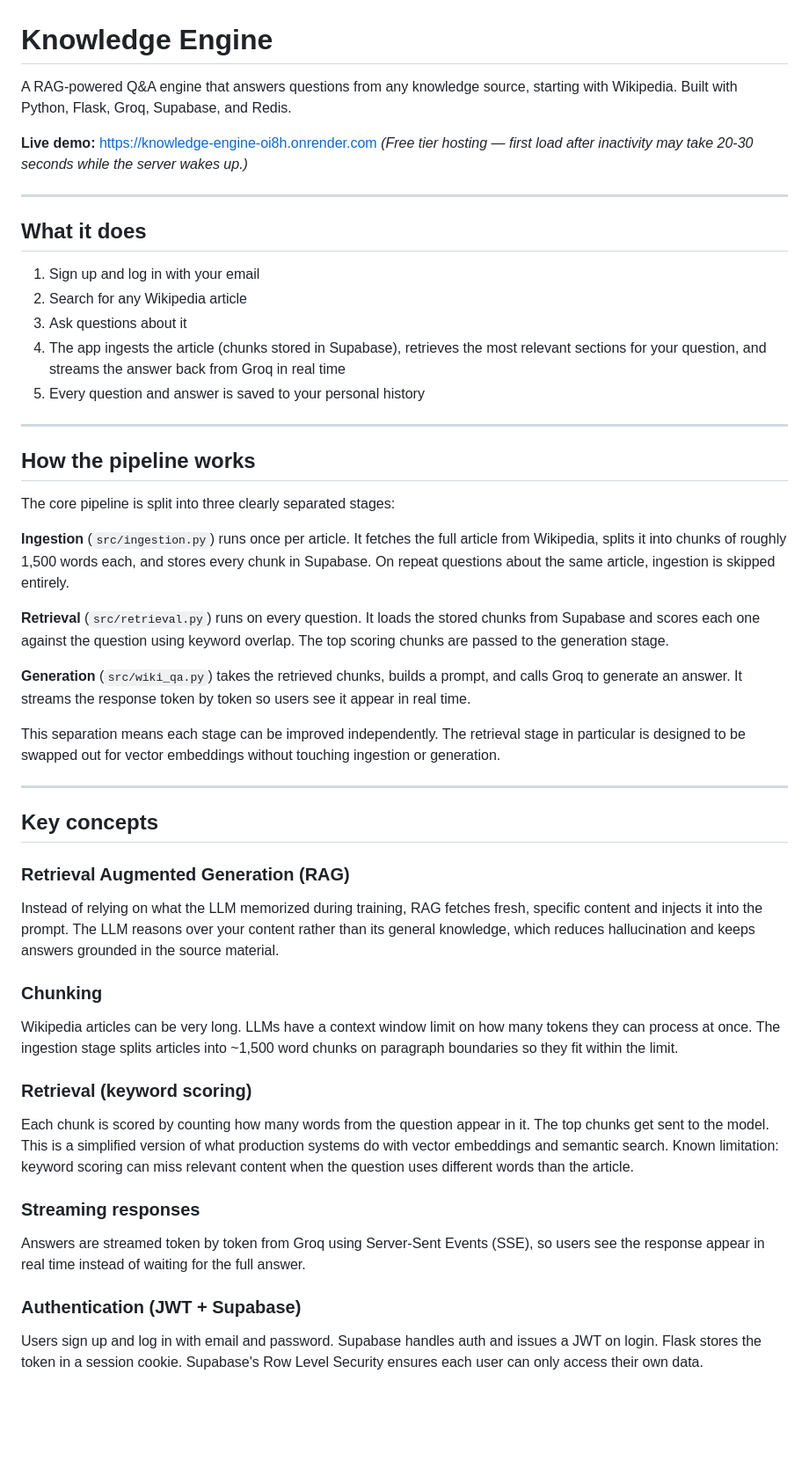
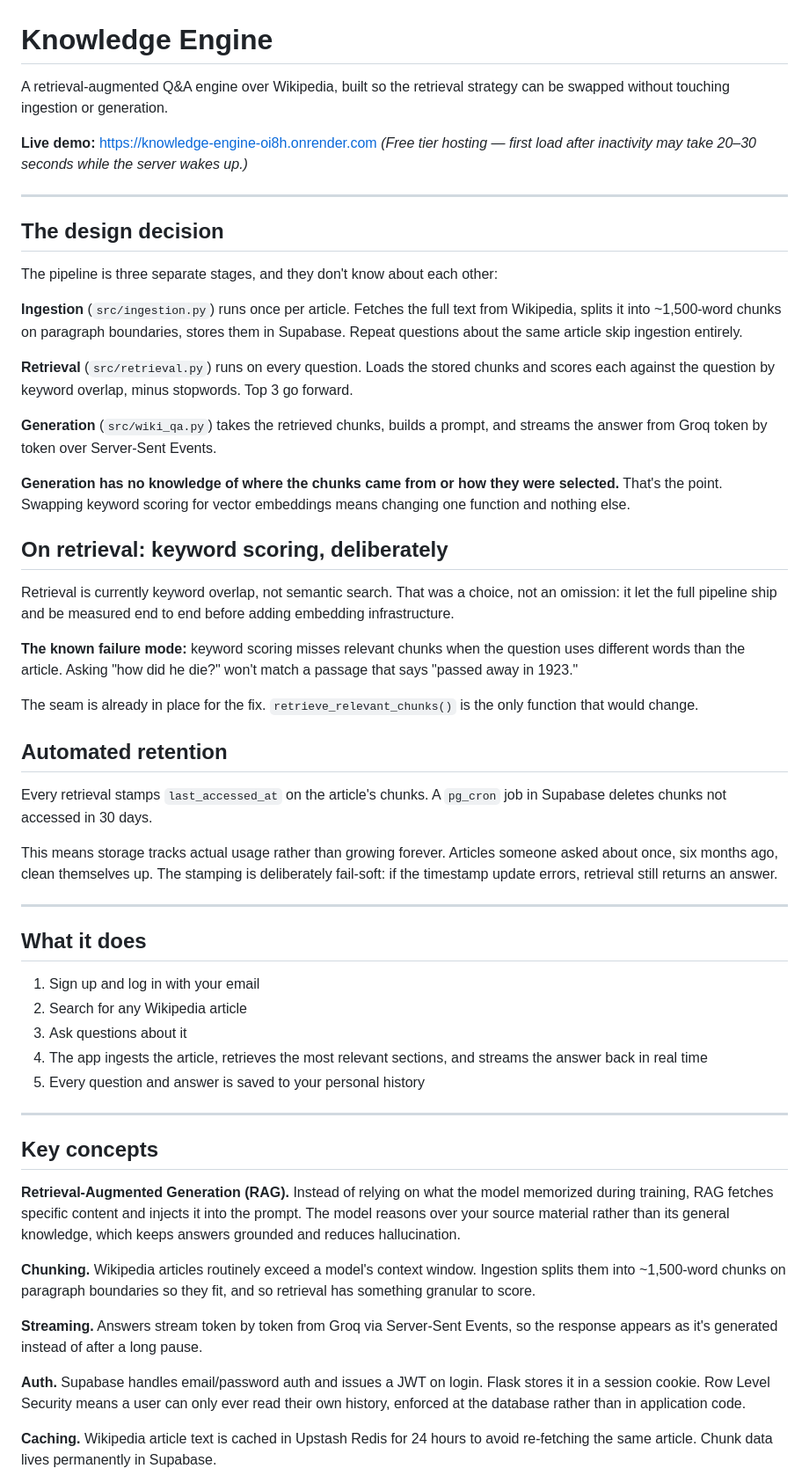
Before and after one commit to adhithyaa-alwar/knowledge-engine, a Markdown page: README.md, the part around one of its changes. Shown at 88% size. Drawn GitHub-style; blank space fills up the shorter version.

```diff
--- a/README.md
+++ b/README.md
@@ -1,9 +1,37 @@
 # Knowledge Engine
 
-A RAG-powered Q&A engine that answers questions from any knowledge source, starting with Wikipedia. Built with Python, Flask, Groq, Supabase, and Redis.
+A retrieval-augmented Q&A engine over Wikipedia, built so the retrieval strategy can be swapped without touching ingestion or generation.
 
 **Live demo:** https://knowledge-engine-oi8h.onrender.com
-*(Free tier hosting — first load after inactivity may take 20-30 seconds while the server wakes up.)*
+*(Free tier hosting — first load after inactivity may take 20–30 seconds while the server wakes up.)*
+
+---
+
+## The design decision
+
+The pipeline is three separate stages, and they don't know about each other:
+
+**Ingestion** (`src/ingestion.py`) runs once per article. Fetches the full text from Wikipedia, splits it into ~1,500-word chunks on paragraph boundaries, stores them in Supabase. Repeat questions about the same article skip ingestion entirely.
+
+**Retrieval** (`src/retrieval.py`) runs on every question. Loads the stored chunks and scores each against the question by keyword overlap, minus stopwords. Top 3 go forward.
+
+**Generation** (`src/wiki_qa.py`) takes the retrieved chunks, builds a prompt, and streams the answer from Groq token by token over Server-Sent Events.
+
+**Generation has no knowledge of where the chunks came from or how they were selected.** That's the point. Swapping keyword scoring for vector embeddings means changing one function and nothing else.
+
+## On retrieval: keyword scoring, deliberately
+
+Retrieval is currently keyword overlap, not semantic search. That was a choice, not an omission: it let the full pipeline ship and be measured end to end before adding embedding infrastructure.
+
+**The known failure mode:** keyword scoring misses relevant chunks when the question uses different words than the article. Asking "how did he die?" won't match a passage that says "passed away in 1923."
+
+The seam is already in place for the fix. `retrieve_relevant_chunks()` is the only function that would change.
+
+## Automated retention
+
+Every retrieval stamps `last_accessed_at` on the article's chunks. A `pg_cron` job in Supabase deletes chunks not accessed in 30 days.
+
+This means storage tracks actual usage rather than growing forever. Articles someone asked about once, six months ago, clean themselves up. The stamping is deliberately fail-soft: if the timestamp update errors, retrieval still returns an answer.
 
 ---
 
@@ -12,39 +40,20 @@ A RAG-powered Q&A engine that answers questions from any knowledge source, start
 1. Sign up and log in with your email
 2. Search for any Wikipedia article
 3. Ask questions about it
-4. The app ingests the article (chunks stored in Supabase), retrieves the most relevant sections for your question, and streams the answer back from Groq in real time
+4. The app ingests the article, retrieves the most relevant sections, and streams the answer back in real time
 5. Every question and answer is saved to your personal history
-
----
-
-## How the pipeline works
-
-The core pipeline is split into three clearly separated stages:
-
-**Ingestion** (`src/ingestion.py`) runs once per article. It fetches the full article from Wikipedia, splits it into chunks of roughly 1,500 words each, and stores every chunk in Supabase. On repeat questions about the same article, ingestion is skipped entirely.
-
-**Retrieval** (`src/retrieval.py`) runs on every question. It loads the stored chunks from Supabase and scores each one against the question using keyword overlap. The top scoring chunks are passed to the generation stage.
-
-**Generation** (`src/wiki_qa.py`) takes the retrieved chunks, builds a prompt, and calls Groq to generate an answer. It streams the response token by token so users see it appear in real time.
-
-This separation means each stage can be improved independently. The retrieval stage in particular is designed to be swapped out for vector embeddings without touching ingestion or generation.
 
 ---
 
 ## Key concepts
 
-### Retrieval Augmented Generation (RAG)
-Instead of relying on what the LLM memorized during training, RAG fetches fresh, specific content and injects it into the prompt. The LLM reasons over your content rather than its general knowledge, which reduces hallucination and keeps answers grounded in the source material.
+**Retrieval-Augmented Generation (RAG).** Instead of relying on what the model memorized during training, RAG fetches specific content and injects it into the prompt. The model reasons over your source material rather than its general knowledge, which keeps answers grounded and reduces hallucination.
 
-### Chunking
-Wikipedia articles can be very long. LLMs have a context window limit on how many tokens they can process at once. The ingestion stage splits articles into ~1,500 word chunks on paragraph boundaries so they fit within the limit.
+**Chunking.** Wikipedia articles routinely exceed a model's context window. Ingestion splits them into ~1,500-word chunks on paragraph boundaries so they fit, and so retrieval has something granular to score.
 
-### Retrieval (keyword scoring)
-Each chunk is scored by counting how many words from the question appear in it. The top chunks get sent to the model. This is a simplified version of what production systems do with vector embeddings and semantic search. Known limitation: keyword scoring can miss relevant content when the question uses different words than the article.
+**Streaming.** Answers stream token by token from Groq via Server-Sent Events, so the response appears as it's generated instead of after a long pause.
 
-### Streaming responses
-Answers are streamed token by token from Groq using Server-Sent Events (SSE), so users see the response appear in real time instead of waiting for the full answer.
+**Auth.** Supabase handles email/password auth and issues a JWT on login. Flask stores it in a session cookie. Row Level Security means a user can only ever read their own history, enforced at the database rather than in application code.
 
-### Authentication (JWT + Supabase)
-Users sign up and log in with email and password. Supabase handles auth and issues a JWT on login. Flask stores the token in a session cookie. Supabase's Row Level Security ensures each user can only access their own data.
+**Caching.** Wikipedia article text is cached in Upstash Redis for 24 hours to avoid re-fetching the same article. Chunk data lives permanently in Supabase.
 
```
Also changed, not shown: other parts of README.md (+55 -48 lines).
